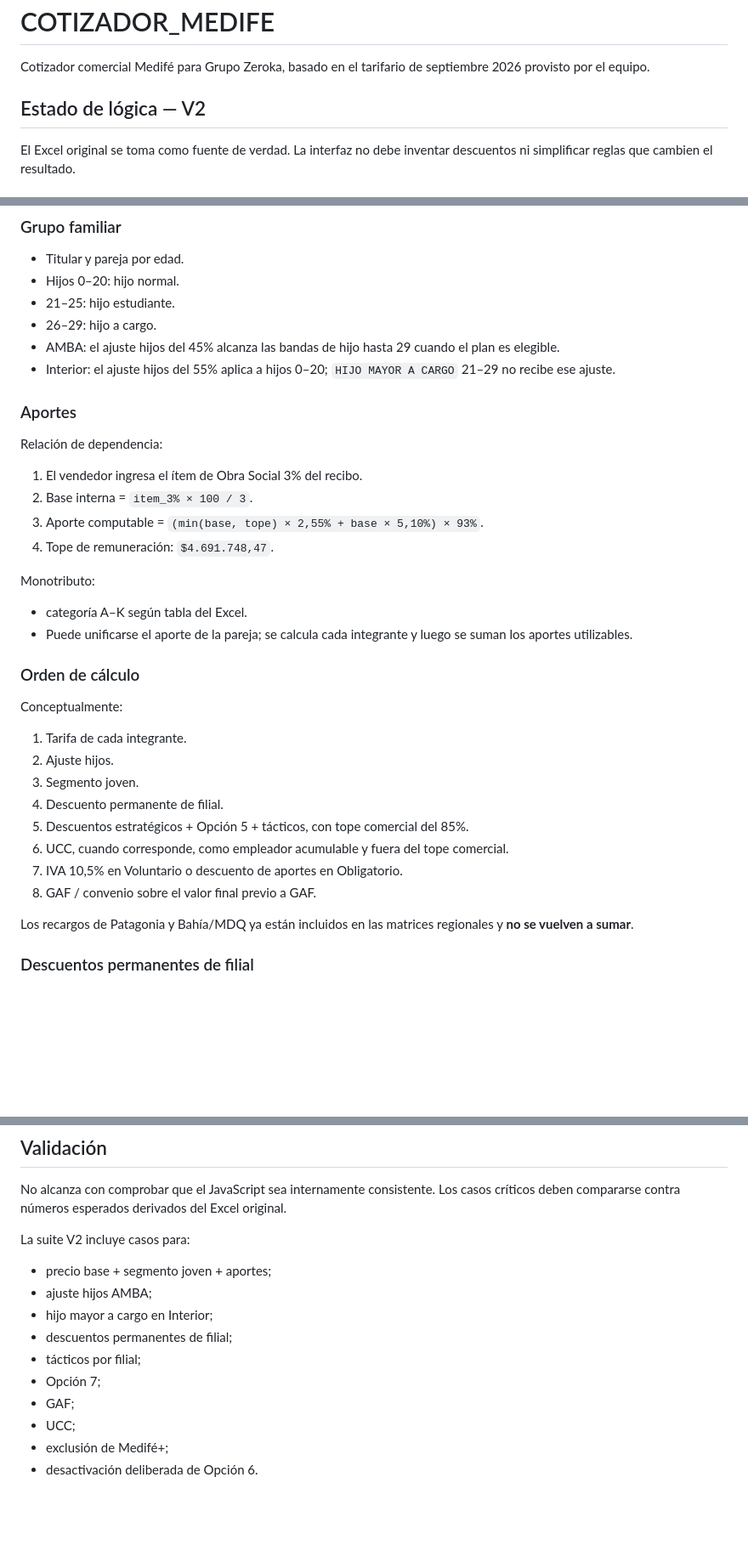
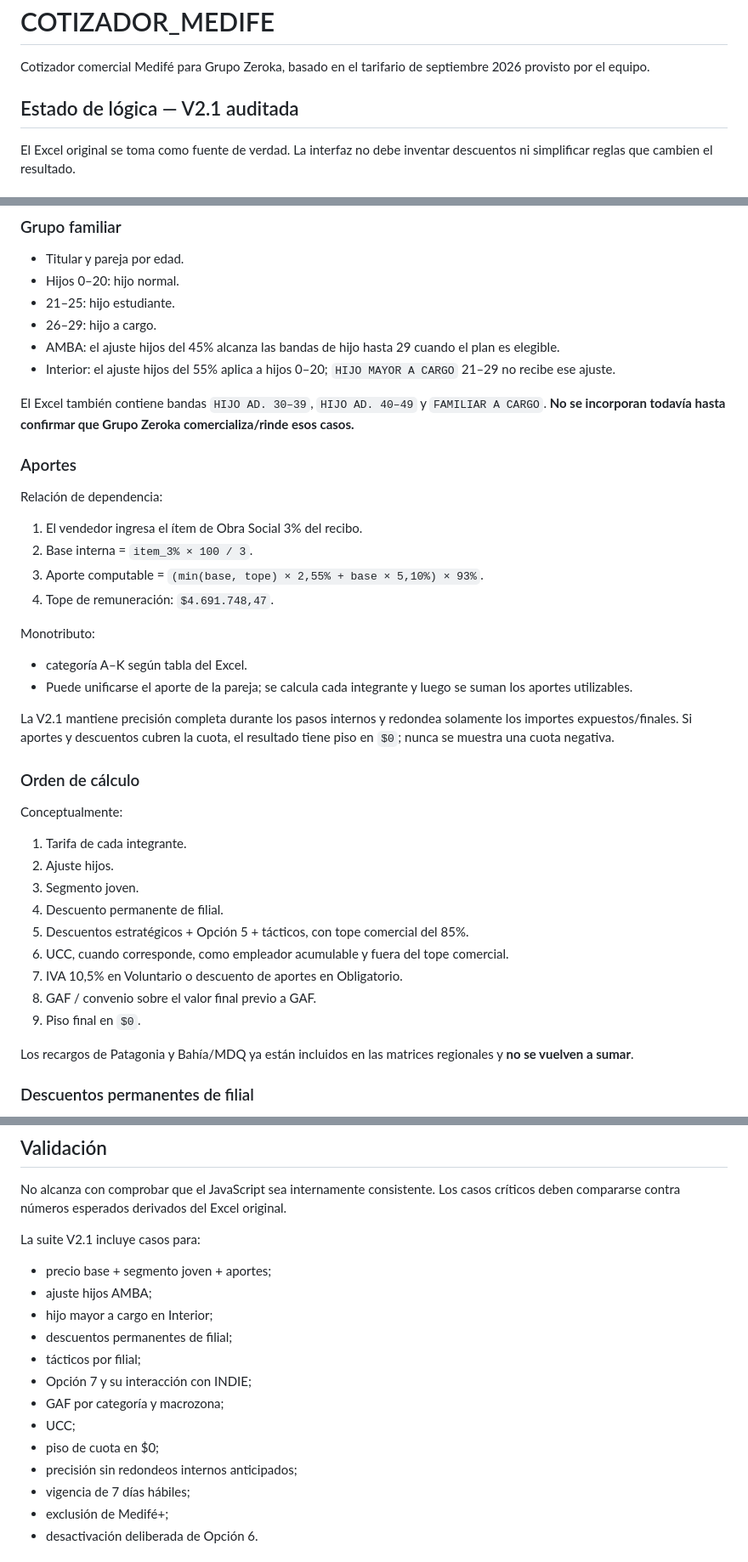
Before and after one commit to Rodrissj23/COTIZADOR_MEDIFE, a Markdown page: README.md, 3 parts joined by grey strips. Shown at 85% size. Drawn GitHub-style; blank space fills up the shorter version.

```diff
--- a/README.md
+++ b/README.md
@@ -2,7 +2,7 @@
 
 Cotizador comercial Medifé para Grupo Zeroka, basado en el tarifario de septiembre 2026 provisto por el equipo.
 
-## Estado de lógica — V2
+## Estado de lógica — V2.1 auditada
 
 El Excel original se toma como fuente de verdad. La interfaz no debe inventar descuentos ni simplificar reglas que cambien el resultado.
 
@@ -36,6 +36,8 @@ Cuando la filial es NOA se solicita provincia: Tucumán, Salta, Jujuy u Otra, po
 - AMBA: el ajuste hijos del 45% alcanza las bandas de hijo hasta 29 cuando el plan es elegible.
 - Interior: el ajuste hijos del 55% aplica a hijos 0–20; `HIJO MAYOR A CARGO` 21–29 no recibe ese ajuste.
 
+El Excel también contiene bandas `HIJO AD. 30–39`, `HIJO AD. 40–49` y `FAMILIAR A CARGO`. **No se incorporan todavía hasta confirmar que Grupo Zeroka comercializa/rinde esos casos.**
+
 ### Aportes
 
 Relación de dependencia:
@@ -50,6 +52,8 @@ Monotributo:
 - categoría A–K según tabla del Excel.
 - Puede unificarse el aporte de la pareja; se calcula cada integrante y luego se suman los aportes utilizables.
 
+La V2.1 mantiene precisión completa durante los pasos internos y redondea solamente los importes expuestos/finales. Si aportes y descuentos cubren la cuota, el resultado tiene piso en `$0`; nunca se muestra una cuota negativa.
+
 ### Orden de cálculo
 
 Conceptualmente:
@@ -62,6 +66,7 @@ Conceptualmente:
 6. UCC, cuando corresponde, como empleador acumulable y fuera del tope comercial.
 7. IVA 10,5% en Voluntario o descuento de aportes en Obligatorio.
 8. GAF / convenio sobre el valor final previo a GAF.
+9. Piso final en `$0`.
 
 Los recargos de Patagonia y Bahía/MDQ ya están incluidos en las matrices regionales y **no se vuelven a sumar**.
 
@@ -126,16 +154,19 @@ Los archivos anteriores se conservan temporalmente para rollback mientras termin
 
 No alcanza con comprobar que el JavaScript sea internamente consistente. Los casos críticos deben compararse contra números esperados derivados del Excel original.
 
-La suite V2 incluye casos para:
+La suite V2.1 incluye casos para:
 
 - precio base + segmento joven + aportes;
 - ajuste hijos AMBA;
 - hijo mayor a cargo en Interior;
 - descuentos permanentes de filial;
 - tácticos por filial;
-- Opción 7;
-- GAF;
+- Opción 7 y su interacción con INDIE;
+- GAF por categoría y macrozona;
 - UCC;
+- piso de cuota en $0;
+- precisión sin redondeos internos anticipados;
+- vigencia de 7 días hábiles;
 - exclusión de Medifé+;
 - desactivación deliberada de Opción 6.
 
```
Also changed, not shown: other parts of README.md (+30 -7 lines).
